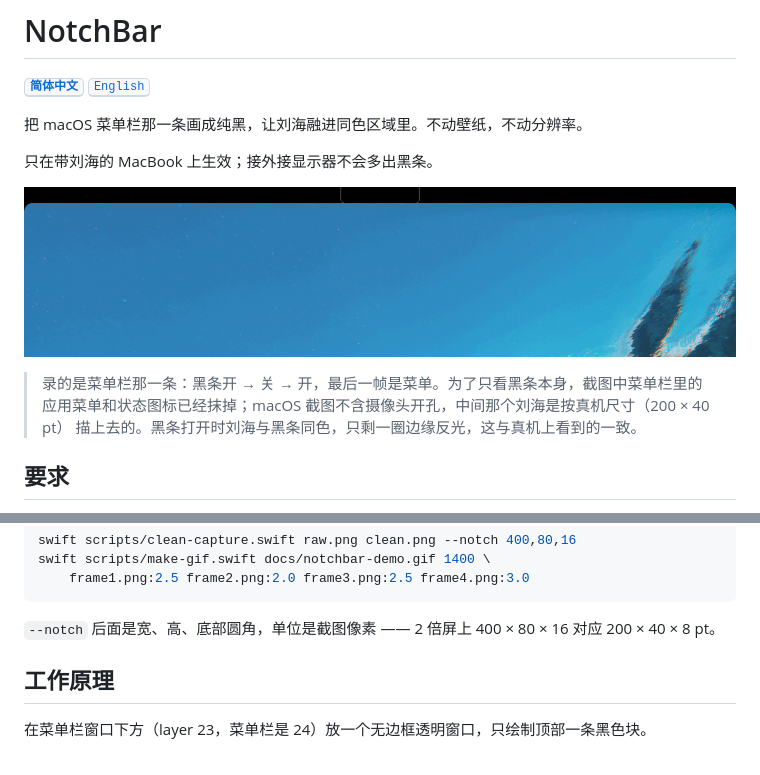
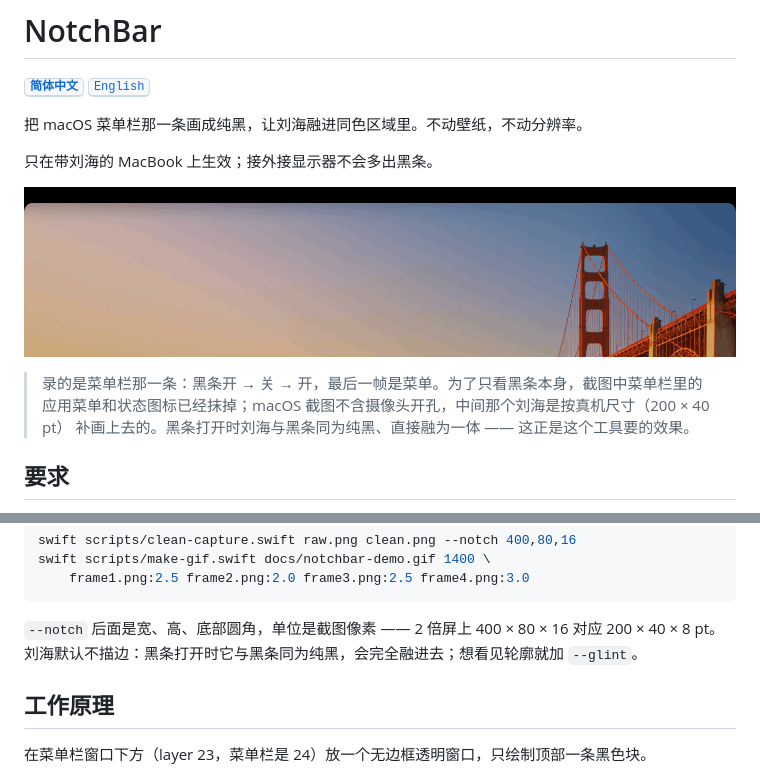
Before and after one commit to SingWah/NotchBar, a Markdown page: README.md, 2 parts joined by grey strips. Drawn GitHub-style; pictures changed too: docs/notchbar-demo.gif.

````diff
--- a/README.md
+++ b/README.md
@@ -10,7 +10,7 @@
 
 > 录的是菜单栏那一条：黑条开 → 关 → 开，最后一帧是菜单。为了只看黑条本身，截图中菜单栏里的
 > 应用菜单和状态图标已经抹掉；macOS 截图不含摄像头开孔，中间那个刘海是按真机尺寸（200 × 40 pt）
-> 描上去的。黑条打开时刘海与黑条同色，只剩一圈边缘反光，这与真机上看到的一致。
+> 补画上去的。黑条打开时刘海与黑条同为纯黑、直接融为一体 —— 这正是这个工具要的效果。
 
 ## 要求
 
@@ -88,6 +88,7 @@ swift scripts/make-gif.swift docs/notchbar-demo.gif 1400 \
 ```
 
 `--notch` 后面是宽、高、底部圆角，单位是截图像素 —— 2 倍屏上 400 × 80 × 16 对应 200 × 40 × 8 pt。
+刘海默认不描边：黑条打开时它与黑条同为纯黑，会完全融进去；想看见轮廓就加 `--glint`。
 
 ## 工作原理
 
````
Also changed, not shown: README.en.md (+4 -3 lines), 1 other file.
